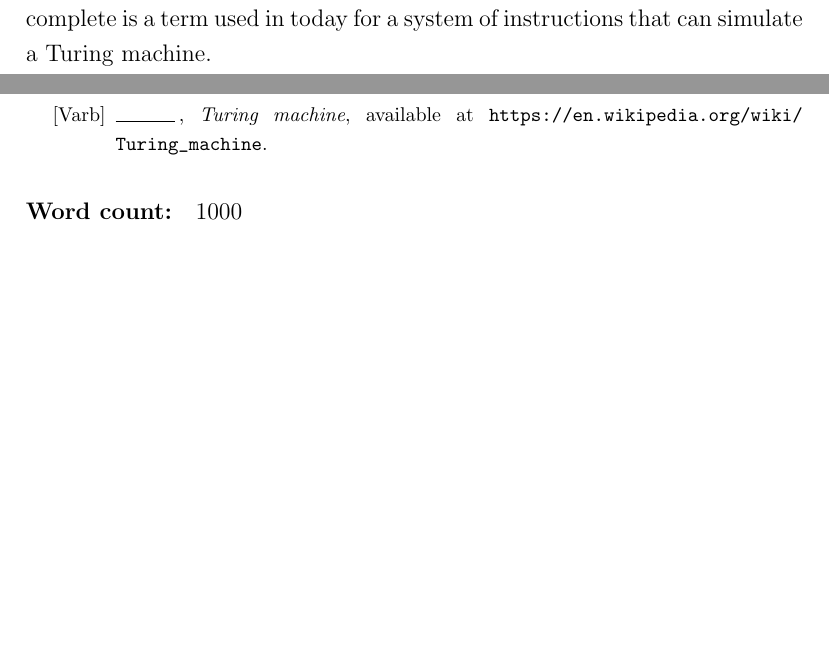
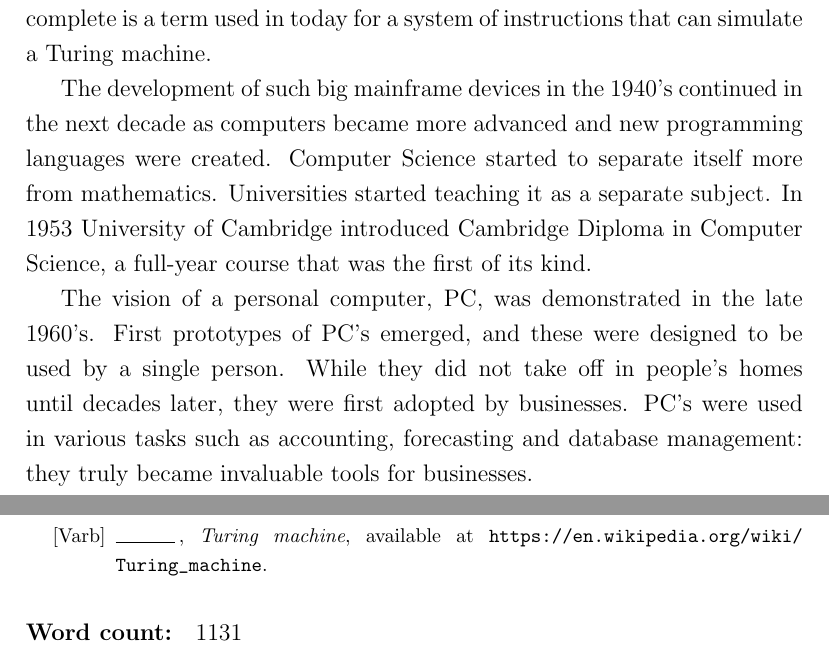
Before and after one commit to humppa/jtkt-2016, a LaTeX document (jtkt-2/development-of-computers-and-computing.tex): two parts of pages 2 and 4 of 4 before the commit and two parts of pages 2 and 5 of 5 after it, joined at a grey line, cut so that both start at the same text, the shorter picture padded with empty space. Compiled offline with pdfLaTeX.

Commit message:
Second draft

```diff
--- a/jtkt-2/development-of-computers-and-computing.tex
+++ b/jtkt-2/development-of-computers-and-computing.tex
@@ -26,6 +26,10 @@ In 1944 Mark I, the first electromechanical general purpose computer was built b
 Code breaking was also a big part of the second world war, and Alan Turing became famous by leading the team who broke the German encryption mahchine Enigma. The British also built several computers under the name of Colossus, which were used by the British codebreakers to decrypt German messages. The first prototype was shown to be working in December 1943. This device is regarded being the first digital computer that is programmable.
 
 Alan Turing also designed A Turing machine, an abstract machine for manipulating symbols according to a predetermined set of rules. Turing complete is a term used in today for a system of instructions that can simulate a Turing machine.
+
+The development of such big mainframe devices in the 1940's continued in the next decade as computers became more advanced and new programming languages were created. Computer Science started to separate itself more from mathematics. Universities started teaching it as a separate subject. In 1953 University of Cambridge introduced Cambridge Diploma in Computer Science, a full-year course that was the first of its kind.
+
+The vision of a personal computer, PC, was demonstrated in the late 1960's. First prototypes of PC's emerged, and these were designed to be used by a single person. While they did not take off in people's homes until decades later, they were first adopted by businesses. PC's were used in various tasks such as accounting, forecasting and database management: they truly became invaluable tools for businesses.
 
 "By the late 1980s, personal computing had taken a hold" as Gregory Abowd puts it\cite{gda}, but computers were nowhere near being a commonplace household item. In fact only 17\% of UK households had a computer in 1990\cite{stat}. But the 1990s saw a substancial growth of the PC sales, and by the year 2000 there was a computer in 44\% of the households\cite{stat}. There were numerous reasons, why people bought computers. During the 90s, processing power had increased enough to enable PCs to handle greater variety of entertainment such as multimedia and games. At the same time prices decreased slowly but steadily. And especially at the latter half of the 90s, Internet broke out of its academic roots and became interesting and meaningful for the common people -- and at that time, there were little alternatives to PC, if you wanted to access the Net.
 
@@ -109,6 +113,6 @@ eprint={https://en.wikipedia.org/wiki/Turing_machine}
 \end{biblist}
 \end{bibdiv}
 
-\paragraph{Word count:} 1000
+\paragraph{Word count:} 1131
 
 \end{document}
```
